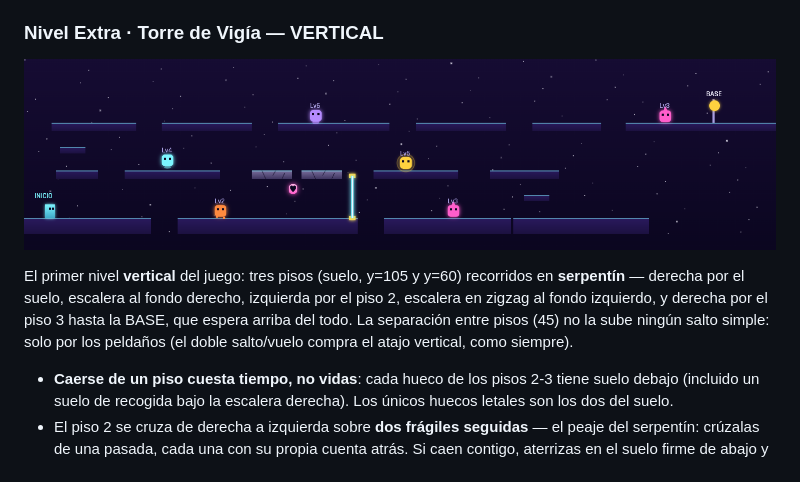
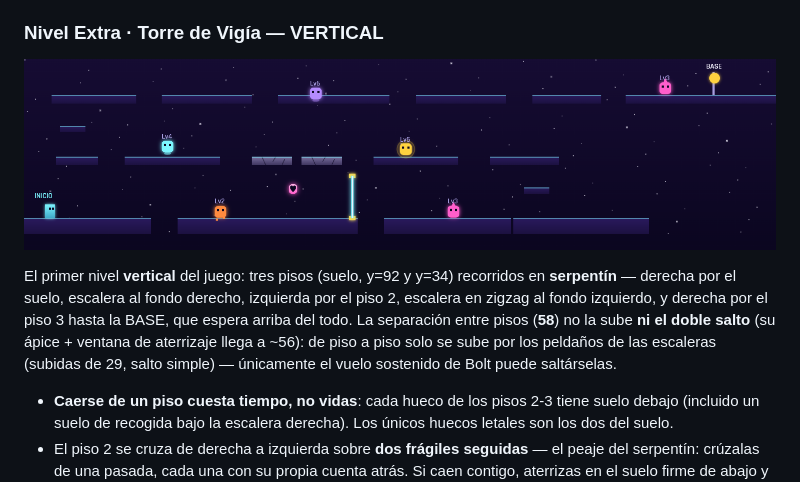
Before and after one commit to enrimr/astro-leap-game, a Markdown page: GUIA.md, the part around the change. GitHub-like rendering; pictures changed too: guia/nivel-13.png.

```diff
--- a/GUIA.md
+++ b/GUIA.md
@@ -259,7 +259,7 @@ Huecos largos estilo Tormenta de Iones, con piedras de paso para la ruta baja
 
 ![Mapa del nivel extra](guia/nivel-13.png)
 
-El primer nivel **vertical** del juego: tres pisos (suelo, y=105 y y=60) recorridos en **serpentín** — derecha por el suelo, escalera al fondo derecho, izquierda por el piso 2, escalera en zigzag al fondo izquierdo, y derecha por el piso 3 hasta la BASE, que espera arriba del todo. La separación entre pisos (45) no la sube ningún salto simple: solo por los peldaños (el doble salto/vuelo compra el atajo vertical, como siempre).
+El primer nivel **vertical** del juego: tres pisos (suelo, y=92 y y=34) recorridos en **serpentín** — derecha por el suelo, escalera al fondo derecho, izquierda por el piso 2, escalera en zigzag al fondo izquierdo, y derecha por el piso 3 hasta la BASE, que espera arriba del todo. La separación entre pisos (**58**) no la sube **ni el doble salto** (su ápice + ventana de aterrizaje llega a ~56): de piso a piso solo se sube por los peldaños de las escaleras (subidas de 29, salto simple) — únicamente el vuelo sostenido de Bolt puede saltárselas.
 
 - **Caerse de un piso cuesta tiempo, no vidas**: cada hueco de los pisos 2-3 tiene suelo debajo (incluido un suelo de recogida bajo la escalera derecha). Los únicos huecos letales son los dos del suelo.
 - El piso 2 se cruza de derecha a izquierda sobre **dos frágiles seguidas** — el peaje del serpentín: crúzalas de una pasada, cada una con su propia cuenta atrás. Si caen contigo, aterrizas en el suelo firme de abajo y a re-subir.
```
Also changed, not shown: DESIGN.md (+1 -1 lines), 2 other files.
